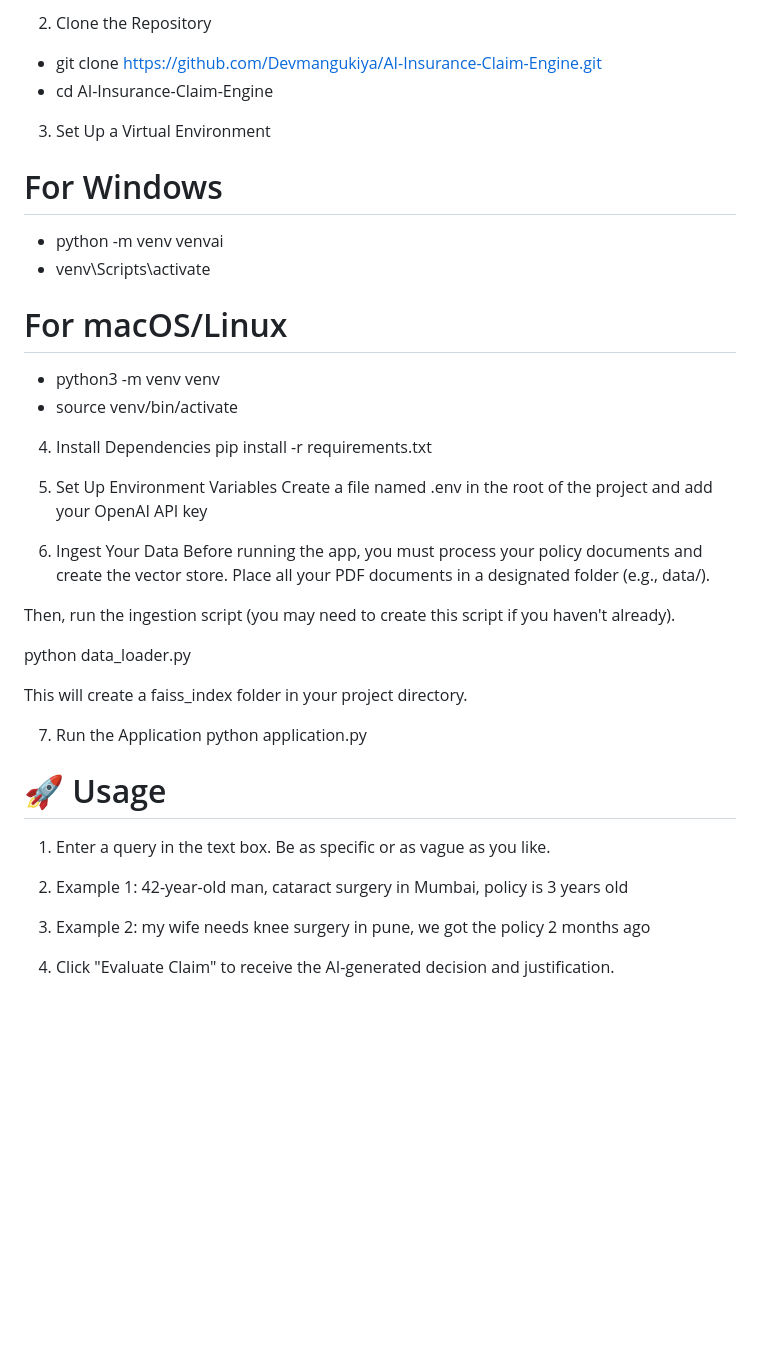
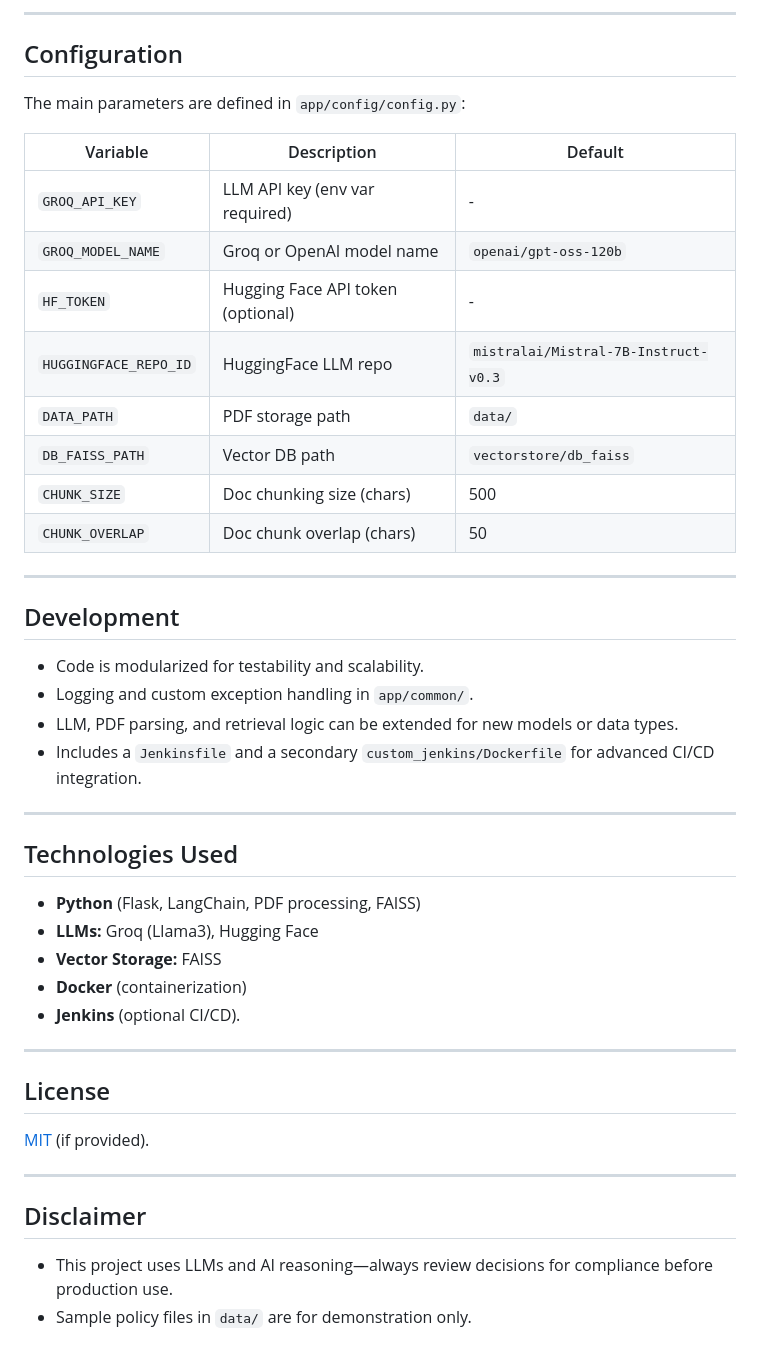
Before and after one commit to Devmangukiya/AI-Insurance-Claim-Engine, a Markdown page: README.md, the part around one of its changes. Rendered like a GitHub page; blank space fills up the shorter version.

```diff
--- a/README.md
+++ b/README.md
@@ -74,48 +139,49 @@ Follow these steps to get the application running locally.
 
-2. Clone the Repository
-  - git clone https://github.com/Devmangukiya/AI-Insurance-Claim-Engine.git
-  - cd AI-Insurance-Claim-Engine
+---
 
+## Configuration
 
-3. Set Up a Virtual Environment
-# For Windows
-  - python -m venv venvai
-  - venv\Scripts\activate
+The main parameters are defined in `app/config/config.py`:
 
-# For macOS/Linux
-  - python3 -m venv venv
-  - source venv/bin/activate
+| Variable             | Description                      | Default                            |
+|----------------------|----------------------------------|------------------------------------|
+| `GROQ_API_KEY`       | LLM API key (env var required)   | -                                  |
+| `GROQ_MODEL_NAME`    | Groq or OpenAI model name        | `openai/gpt-oss-120b`              |
+| `HF_TOKEN`           | Hugging Face API token (optional)| -                                  |
+| `HUGGINGFACE_REPO_ID`| HuggingFace LLM repo             | `mistralai/Mistral-7B-Instruct-v0.3`|
+| `DATA_PATH`          | PDF storage path                 | `data/`                            |
+| `DB_FAISS_PATH`      | Vector DB path                   | `vectorstore/db_faiss`             |
+| `CHUNK_SIZE`         | Doc chunking size (chars)        | 500                                |
+| `CHUNK_OVERLAP`      | Doc chunk overlap (chars)        | 50                                 |
 
+---
 
-4. Install Dependencies
-pip install -r requirements.txt
+## Development
 
+- Code is modularized for testability and scalability.
+- Logging and custom exception handling in `app/common/`.
+- LLM, PDF parsing, and retrieval logic can be extended for new models or data types.
+- Includes a `Jenkinsfile` and a secondary `custom_jenkins/Dockerfile` for advanced CI/CD integration.
 
-5. Set Up Environment Variables
-Create a file named .env in the root of the project and add your OpenAI API key
+---
 
+## Technologies Used
 
+- **Python** (Flask, LangChain, PDF processing, FAISS)
+- **LLMs:** Groq (Llama3), Hugging Face
+- **Vector Storage:** FAISS
+- **Docker** (containerization)
+- **Jenkins** (optional CI/CD).
 
-6. Ingest Your Data
-Before running the app, you must process your policy documents and create the vector store. Place all your PDF documents in a designated folder (e.g., data/).
+---
 
-Then, run the ingestion script (you may need to create this script if you haven't already).
+## License
 
-python data_loader.py
+[MIT](LICENSE) (if provided).
 
+---
 
-This will create a faiss_index folder in your project directory.
+## Disclaimer
 
-7. Run the Application
-python application.py
-
-
-# 🚀 Usage
-
-1. Enter a query in the text box. Be as specific or as vague as you like.
-
-2. Example 1: 42-year-old man, cataract surgery in Mumbai, policy is 3 years old
-
-3. Example 2: my wife needs knee surgery in pune, we got the policy 2 months ago
-
-4. Click "Evaluate Claim" to receive the AI-generated decision and justification.
+- This project uses LLMs and AI reasoning—always review decisions for compliance before production use.
+- Sample policy files in `data/` are for demonstration only.
```
Also changed, not shown: other parts of README.md (+106 -41 lines).
